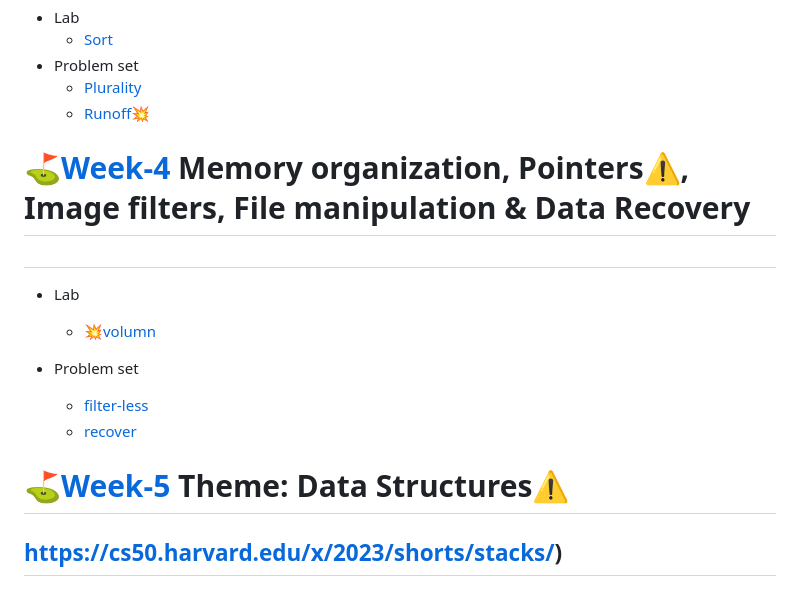
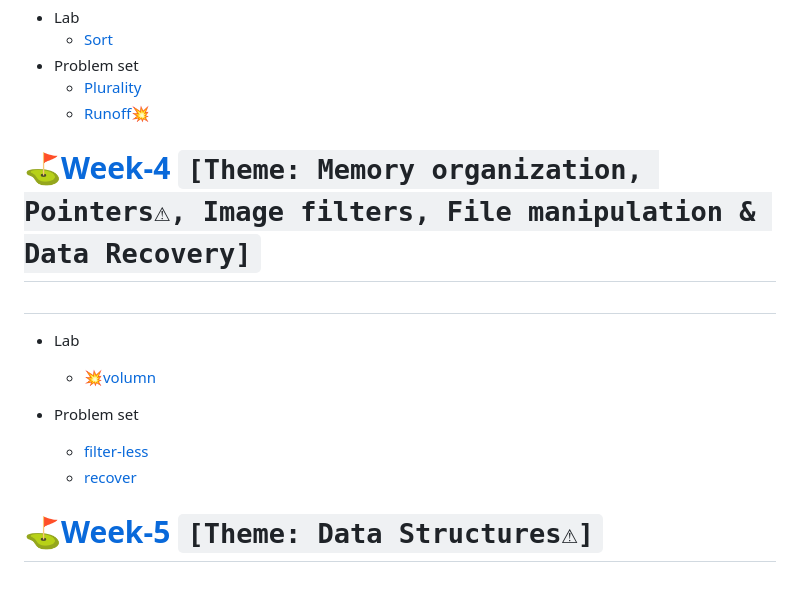
Before and after one commit to YUIMORIIStudio/Harvard-CS50, a Markdown page: README.md, the part around the change printed below. Rendered like a GitHub page.

```diff
--- a/README.md
+++ b/README.md
@@ -47,7 +47,7 @@ Instructor: [David J. Malan](https://cs.harvard.edu/malan/)
 
 
 
-# ⛳[Week-4]()   Memory organization, Pointers⚠, Image filters, File manipulation & Data Recovery
+# ⛳[Week-4]() `[Theme: Memory organization, Pointers⚠, Image filters, File manipulation & Data Recovery]`
 
 ##
 
@@ -59,8 +59,6 @@ Instructor: [David J. Malan](https://cs.harvard.edu/malan/)
     - [filter-less](https://github.com/itsyuimorii/CS50x_2023_Harvard/tree/main/Week04/Submission/fliter-less)
     - [recover](https://github.com/itsyuimorii/CS50x_2023_Harvard/tree/main/Week04/Submission/recover)
 
-# ⛳[Week-5]( )  Theme: Data Structures⚠
-
-##  https://cs50.harvard.edu/x/2023/shorts/stacks/)
+# ⛳[Week-5]( ) `[Theme: Data Structures⚠]`
 
   - Lab
```
Also changed, not shown: other parts of README.md (+1 -1 lines).
